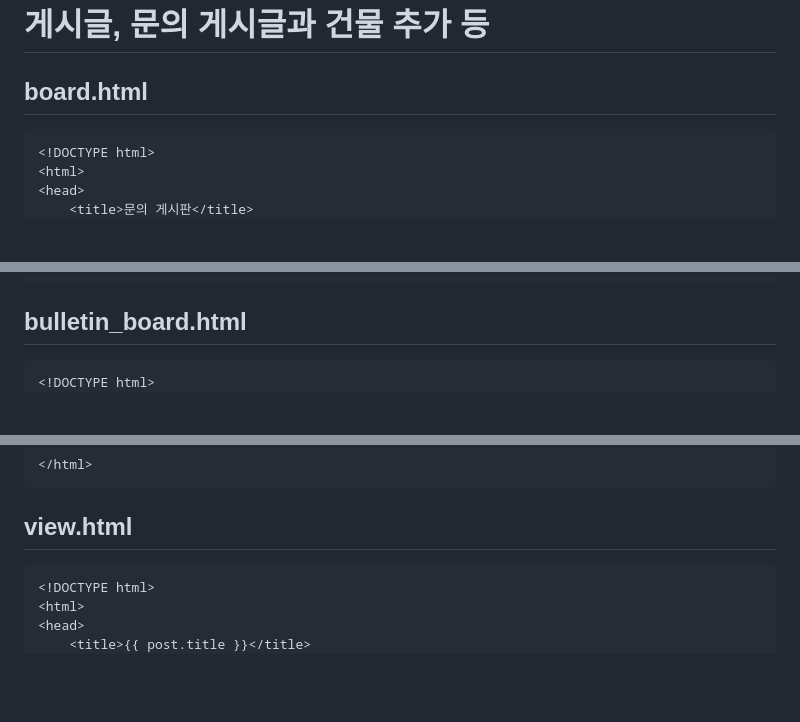
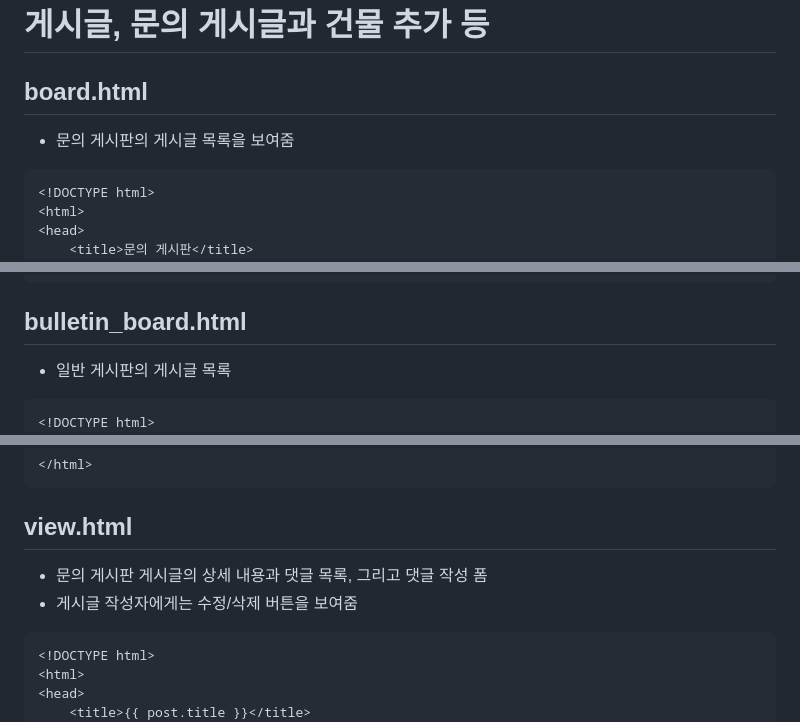
Before and after one commit to impactice/Web_Presentation, a Markdown page: README.md, 3 parts joined by grey strips. Drawn GitHub-style; blank space fills up the shorter version.

````diff
--- a/README.md
+++ b/README.md
@@ -556,6 +556,7 @@ if __name__ == '__main__':
 
 # 게시글, 문의 게시글과 건물 추가 등
 ## board.html
+- 문의 게시판의 게시글 목록을 보여줌
 ```
 <!DOCTYPE html>
 <html>
@@ -596,6 +597,7 @@ if __name__ == '__main__':
 ```
 
 ## bulletin_board.html
+- 일반 게시판의 게시글 목록
 ```
 <!DOCTYPE html>
 <html lang="ko">
@@ -765,6 +769,8 @@ if __name__ == '__main__':
 ```
 
 ## view.html
+- 문의 게시판 게시글의 상세 내용과 댓글 목록, 그리고 댓글 작성 폼
+- 게시글 작성자에게는 수정/삭제 버튼을 보여줌
 ```
 <!DOCTYPE html>
 <html>
````
Also changed, not shown: other parts of README.md (+11 -9 lines).
